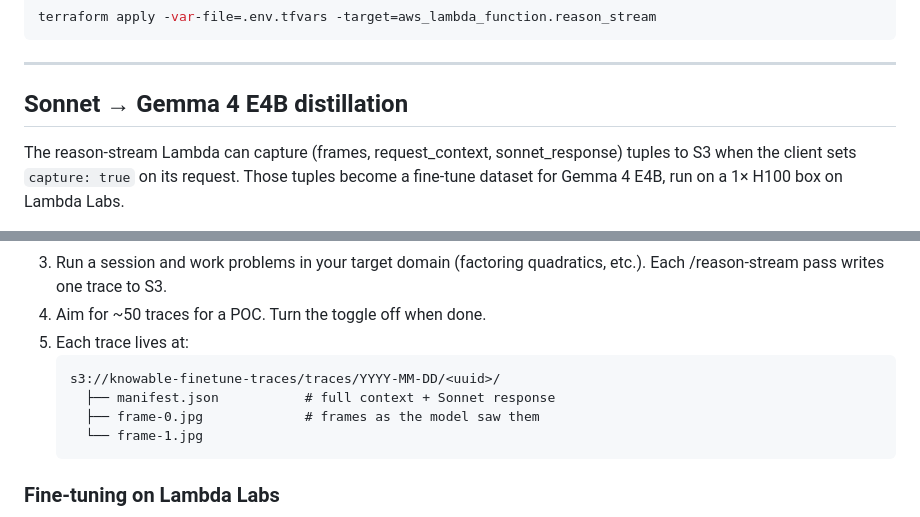
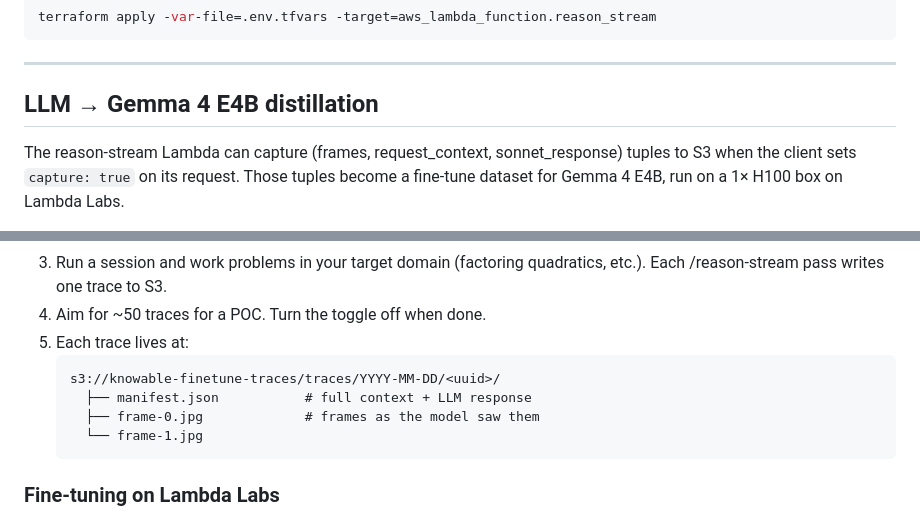
Before and after one commit to samuelzxu/knowable-be, a Markdown page: README.md, 2 parts joined by grey strips. Rendered like a GitHub page.

Commit message:
Mystery model

````diff
--- a/README.md
+++ b/README.md
@@ -34,7 +34,7 @@ terraform apply -var-file=.env.tfvars -target=aws_lambda_function.reason_stream
 
 ---
 
-## Sonnet → Gemma 4 E4B distillation
+## LLM → Gemma 4 E4B distillation
 
 The reason-stream Lambda can capture (frames, request_context, sonnet_response)
 tuples to S3 when the client sets `capture: true` on its request. Those tuples
@@ -69,7 +69,7 @@ SSE-S3 encryption. Bucket name: `knowable-finetune-traces`.
 5. Each trace lives at:
    ```
    s3://knowable-finetune-traces/traces/YYYY-MM-DD/<uuid>/
-     ├── manifest.json           # full context + Sonnet response
+     ├── manifest.json           # full context + LLM response
      ├── frame-0.jpg             # frames as the model saw them
      └── frame-1.jpg
    ```
````
